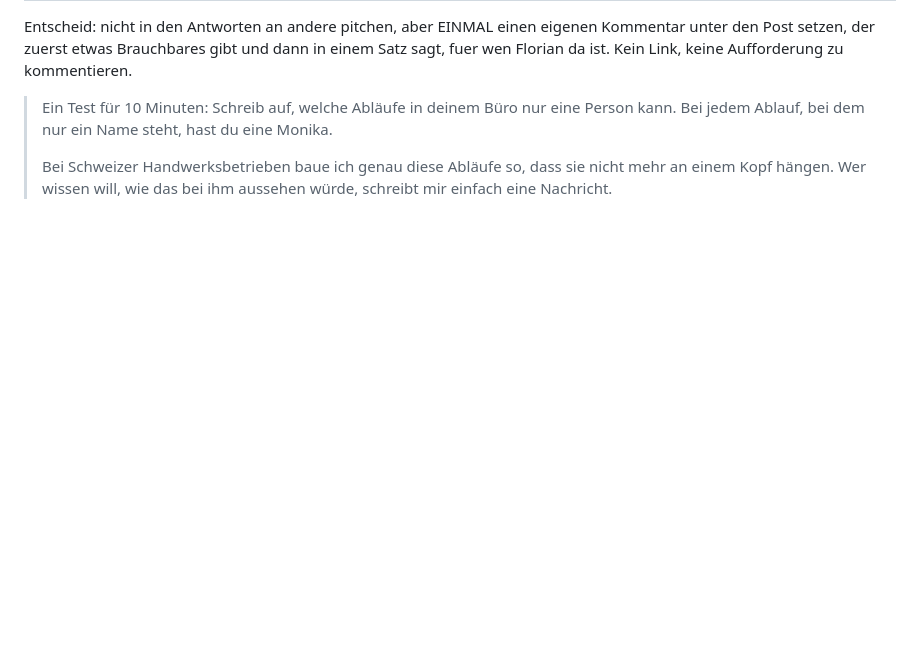
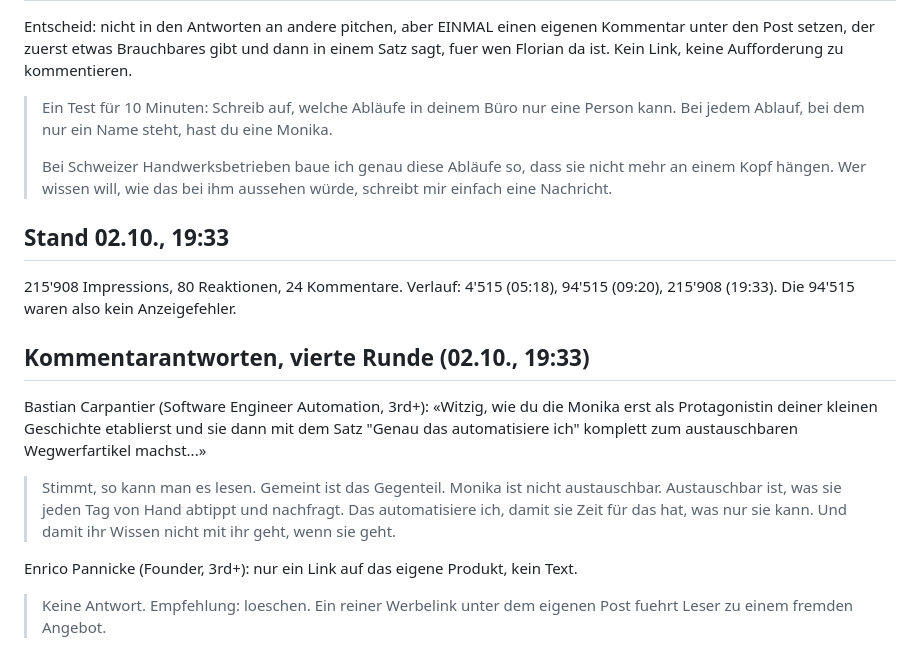
Before and after one commit to Florian1893/Linkedin, a Markdown page: posts/2026-10-02-kuendigung.md, the part around the change. Drawn GitHub-style; blank space fills up the shorter version.

Commit message:
Kuendigungs-Post bei 215'908 Impressions, Regel 39 aus einem Kommentar
- Rangliste: Kuendigungs-Post ganz oben, Verlauf des Tages, nur rund
  0,04 Prozent Reaktionen pro Impression
- Regel 39: Wenn eine Figur im Post vorkommt, sagt die Angebotszeile,
  was automatisiert wird und was bleibt. Ausgeloest durch den
  Kommentar, Monika werde zum Wegwerfartikel gemacht
- Antwort auf diesen Kommentar, Empfehlung zum reinen Werbelink

Co-Authored-By: Claude Opus 5.5 <noreply@anthropic.com>
Claude-Session: https://claude.ai/code/session_011uqJThEvfyZaZ27wjBcmdt

```diff
--- a/posts/2026-10-02-kuendigung.md
+++ b/posts/2026-10-02-kuendigung.md
@@ -105,3 +105,15 @@ Entscheid: nicht in den Antworten an andere pitchen, aber EINMAL einen eigenen K
 > Ein Test für 10 Minuten: Schreib auf, welche Abläufe in deinem Büro nur eine Person kann. Bei jedem Ablauf, bei dem nur ein Name steht, hast du eine Monika.
 >
 > Bei Schweizer Handwerksbetrieben baue ich genau diese Abläufe so, dass sie nicht mehr an einem Kopf hängen. Wer wissen will, wie das bei ihm aussehen würde, schreibt mir einfach eine Nachricht.
+
+## Stand 02.10., 19:33
+
+215'908 Impressions, 80 Reaktionen, 24 Kommentare. Verlauf: 4'515 (05:18), 94'515 (09:20), 215'908 (19:33). Die 94'515 waren also kein Anzeigefehler.
+
+## Kommentarantworten, vierte Runde (02.10., 19:33)
+
+Bastian Carpantier (Software Engineer Automation, 3rd+): «Witzig, wie du die Monika erst als Protagonistin deiner kleinen Geschichte etablierst und sie dann mit dem Satz "Genau das automatisiere ich" komplett zum austauschbaren Wegwerfartikel machst...»
+> Stimmt, so kann man es lesen. Gemeint ist das Gegenteil. Monika ist nicht austauschbar. Austauschbar ist, was sie jeden Tag von Hand abtippt und nachfragt. Das automatisiere ich, damit sie Zeit für das hat, was nur sie kann. Und damit ihr Wissen nicht mit ihr geht, wenn sie geht.
+
+Enrico Pannicke (Founder, 3rd+): nur ein Link auf das eigene Produkt, kein Text.
+> Keine Antwort. Empfehlung: loeschen. Ein reiner Werbelink unter dem eigenen Post fuehrt Leser zu einem fremden Angebot.
```
Also changed, not shown: wissen/lernprotokoll.md (+4 -1 lines).
